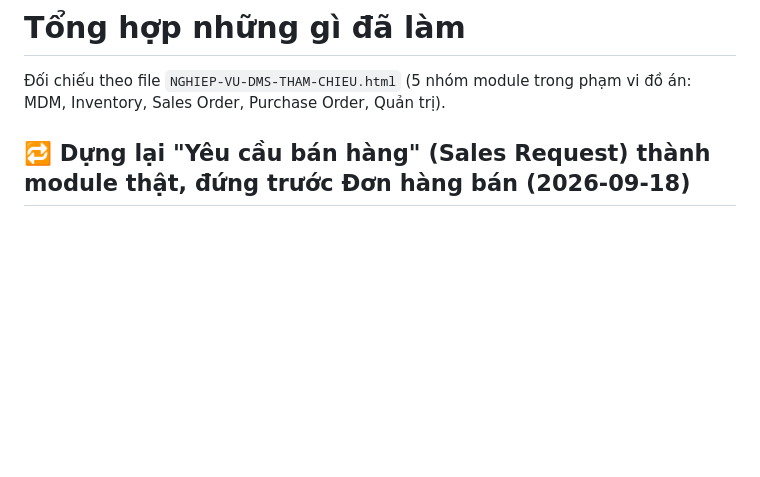
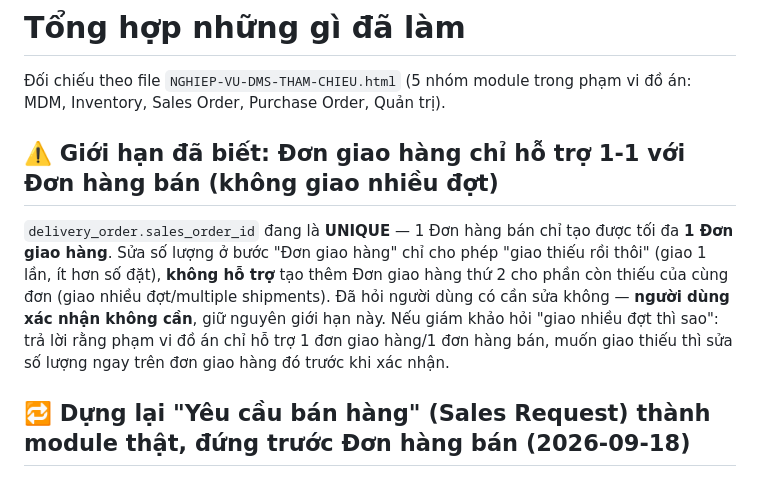
Before and after one commit to haohhtc/doantotnghiep, a Markdown page: dalam.md, the part around the change. Drawn GitHub-style; blank space fills up the shorter version.

Commit message:
docs: ghi lai gioi han Don giao hang khong ho tro giao nhieu dot, nguoi dung xac nhan khong can sua
Co-Authored-By: Claude Sonnet 5 <noreply@anthropic.com>
Claude-Session: https://claude.ai/code/session_01G6RHCv6xrndb8UPdQ5PvNm

```diff
--- a/dalam.md
+++ b/dalam.md
@@ -1,6 +1,10 @@
 # Tổng hợp những gì đã làm
 
 Đối chiếu theo file `NGHIEP-VU-DMS-THAM-CHIEU.html` (5 nhóm module trong phạm vi đồ án: MDM, Inventory, Sales Order, Purchase Order, Quản trị).
+
+## ⚠️ Giới hạn đã biết: Đơn giao hàng chỉ hỗ trợ 1-1 với Đơn hàng bán (không giao nhiều đợt)
+
+`delivery_order.sales_order_id` đang là **UNIQUE** — 1 Đơn hàng bán chỉ tạo được tối đa **1 Đơn giao hàng**. Sửa số lượng ở bước "Đơn giao hàng" chỉ cho phép "giao thiếu rồi thôi" (giao 1 lần, ít hơn số đặt), **không hỗ trợ** tạo thêm Đơn giao hàng thứ 2 cho phần còn thiếu của cùng đơn (giao nhiều đợt/multiple shipments). Đã hỏi người dùng có cần sửa không — **người dùng xác nhận không cần**, giữ nguyên giới hạn này. Nếu giám khảo hỏi "giao nhiều đợt thì sao": trả lời rằng phạm vi đồ án chỉ hỗ trợ 1 đơn giao hàng/1 đơn hàng bán, muốn giao thiếu thì sửa số lượng ngay trên đơn giao hàng đó trước khi xác nhận.
 
 ## 🔁 Dựng lại "Yêu cầu bán hàng" (Sales Request) thành module thật, đứng trước Đơn hàng bán (2026-09-18)
 
```
